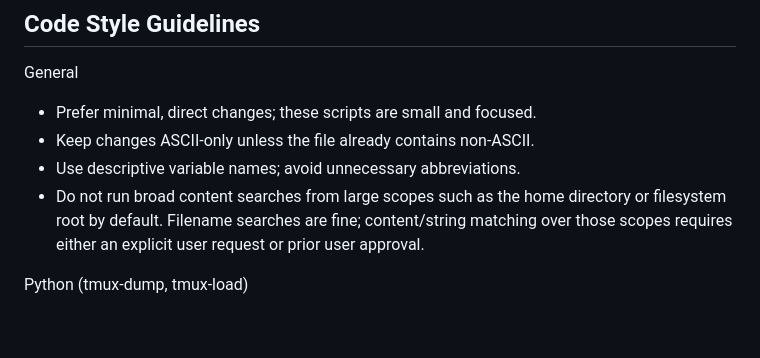
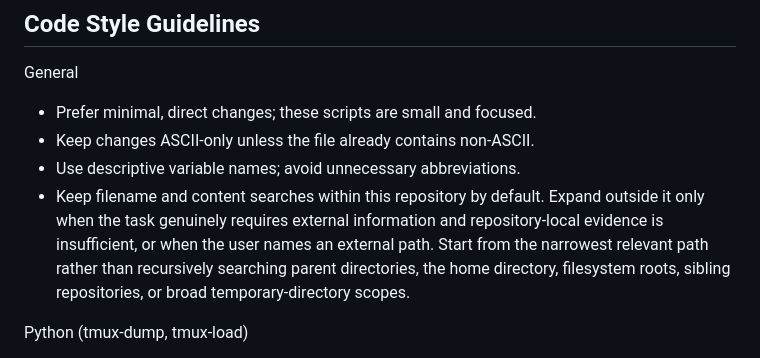
Before and after one commit to ykai55/dotfiles, a Markdown page: AGENTS.md, the part around the change. GitHub-like rendering; blank space fills up the shorter version.

```diff
--- a/AGENTS.md
+++ b/AGENTS.md
@@ -63,10 +63,12 @@ General
 - Prefer minimal, direct changes; these scripts are small and focused.
 - Keep changes ASCII-only unless the file already contains non-ASCII.
 - Use descriptive variable names; avoid unnecessary abbreviations.
-- Do not run broad content searches from large scopes such as the home directory
-  or filesystem root by default. Filename searches are fine; content/string
-  matching over those scopes requires either an explicit user request or prior
-  user approval.
+- Keep filename and content searches within this repository by default. Expand
+  outside it only when the task genuinely requires external information and
+  repository-local evidence is insufficient, or when the user names an external
+  path. Start from the narrowest relevant path rather than recursively searching
+  parent directories, the home directory, filesystem roots, sibling repositories,
+  or broad temporary-directory scopes.
 
 Python (tmux-dump, tmux-load)
 - Shebang: `#!/usr/bin/env python3`.
```
Also changed, not shown: opencode/AGENTS.md (+8 -0 lines).
